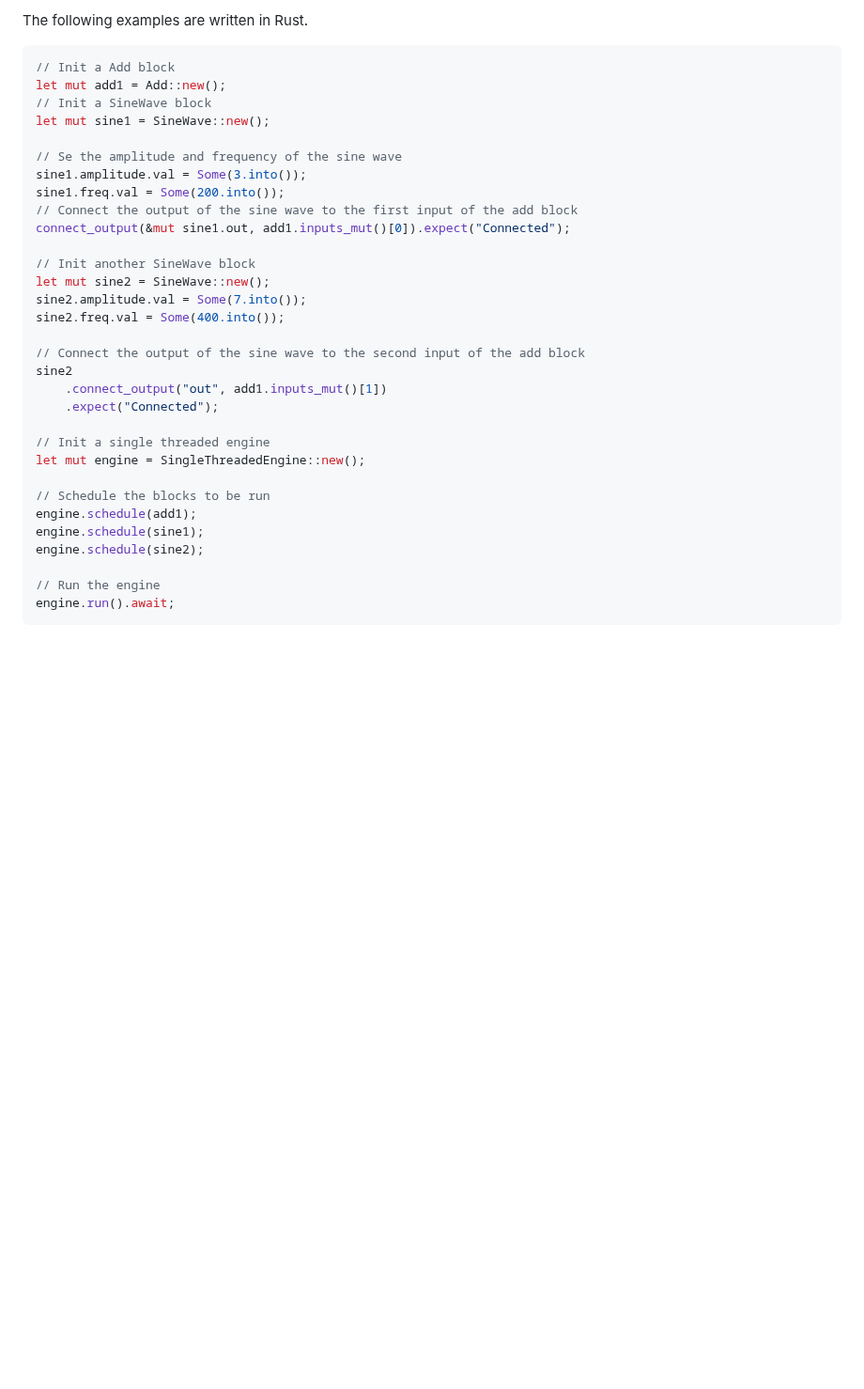
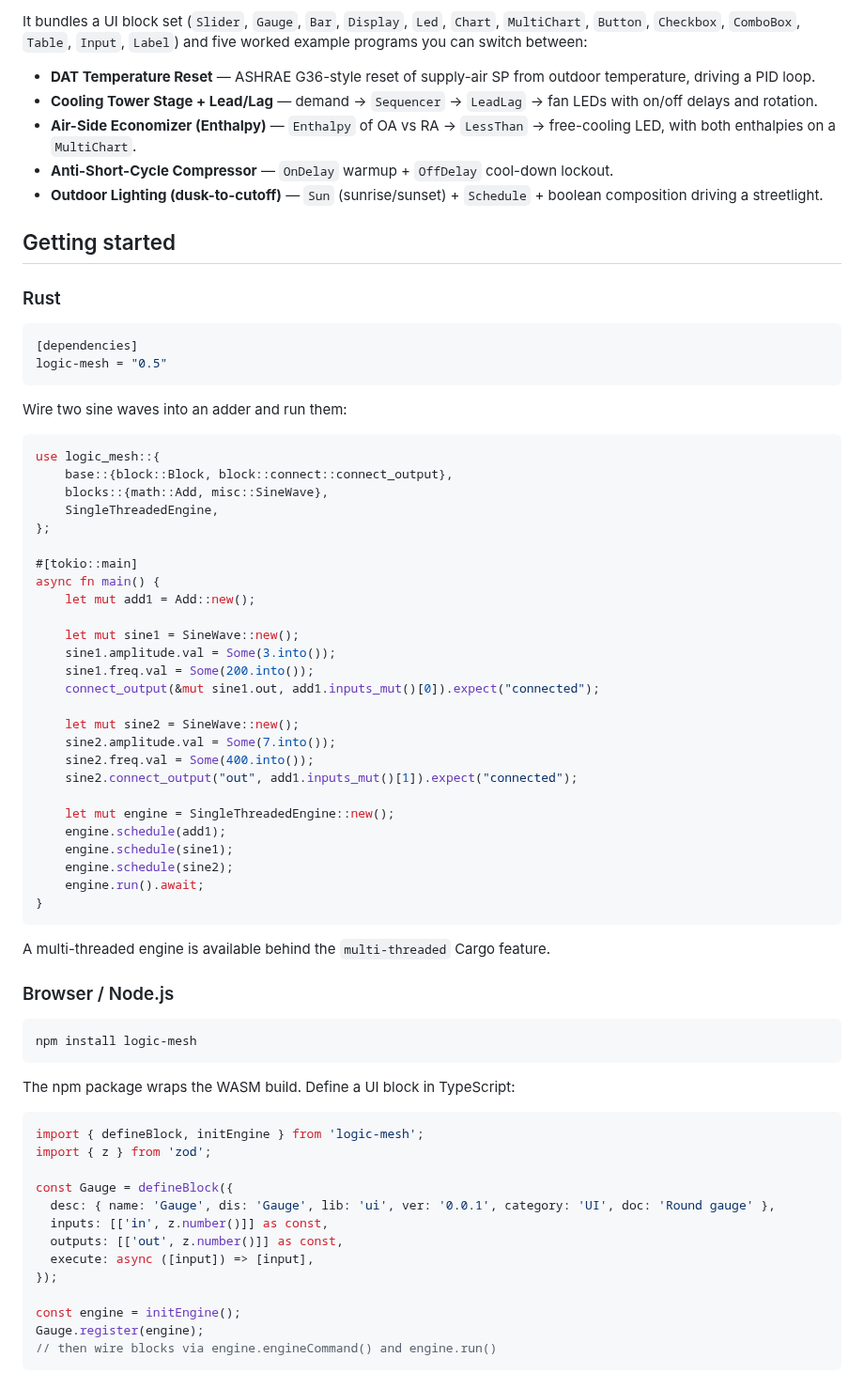
Before and after one commit to rracariu/logic-mesh, a Markdown page: README.md, the part around one of its changes. Shown at 94% size. GitHub-like rendering; blank space fills up the shorter version.

````diff
--- a/README.md
+++ b/README.md
@@ -35,36 +37,75 @@ The NPM package is a thin wrapper around the WASM package, and it can be used in
 
-The following examples are written in Rust.
+It bundles a UI block set (`Slider`, `Gauge`, `Bar`, `Display`, `Led`, `Chart`, `MultiChart`, `Button`, `Checkbox`, `ComboBox`, `Table`, `Input`, `Label`) and five worked example programs you can switch between:
+
+- **DAT Temperature Reset** — ASHRAE G36-style reset of supply-air SP from outdoor temperature, driving a PID loop.
+- **Cooling Tower Stage + Lead/Lag** — demand → `Sequencer` → `LeadLag` → fan LEDs with on/off delays and rotation.
+- **Air-Side Economizer (Enthalpy)** — `Enthalpy` of OA vs RA → `LessThan` → free-cooling LED, with both enthalpies on a `MultiChart`.
+- **Anti-Short-Cycle Compressor** — `OnDelay` warmup + `OffDelay` cool-down lockout.
+- **Outdoor Lighting (dusk-to-cutoff)** — `Sun` (sunrise/sunset) + `Schedule` + boolean composition driving a streetlight.
+
+## Getting started
+
+### Rust
+
+```toml
+[dependencies]
+logic-mesh = "0.5"
+```
+
+Wire two sine waves into an adder and run them:
 
 ```rust
-// Init a Add block
-let mut add1 = Add::new();
-// Init a SineWave block
-let mut sine1 = SineWave::new();
+use logic_mesh::{
+    base::{block::Block, block::connect::connect_output},
+    blocks::{math::Add, misc::SineWave},
+    SingleThreadedEngine,
+};
 
-// Se the amplitude and frequency of the sine wave
-sine1.amplitude.val = Some(3.into());
-sine1.freq.val = Some(200.into());
-// Connect the output of the sine wave to the first input of the add block
-connect_output(&mut sine1.out, add1.inputs_mut()[0]).expect("Connected");
+#[tokio::main]
+async fn main() {
+    let mut add1 = Add::new();
 
-// Init another SineWave block
-let mut sine2 = SineWave::new();
-sine2.amplitude.val = Some(7.into());
-sine2.freq.val = Some(400.into());
+    let mut sine1 = SineWave::new();
+    sine1.amplitude.val = Some(3.into());
+    sine1.freq.val = Some(200.into());
+    connect_output(&mut sine1.out, add1.inputs_mut()[0]).expect("connected");
 
-// Connect the output of the sine wave to the second input of the add block
-sine2
-	.connect_output("out", add1.inputs_mut()[1])
-	.expect("Connected");
+    let mut sine2 = SineWave::new();
+    sine2.amplitude.val = Some(7.into());
+    sine2.freq.val = Some(400.into());
+    sine2.connect_output("out", add1.inputs_mut()[1]).expect("connected");
 
-// Init a single threaded engine
-let mut engine = SingleThreadedEngine::new();
+    let mut engine = SingleThreadedEngine::new();
+    engine.schedule(add1);
+    engine.schedule(sine1);
+    engine.schedule(sine2);
+    engine.run().await;
+}
+```
 
-// Schedule the blocks to be run
-engine.schedule(add1);
-engine.schedule(sine1);
-engine.schedule(sine2);
+A multi-threaded engine is available behind the `multi-threaded` Cargo feature.
 
-// Run the engine
-engine.run().await;
+### Browser / Node.js
+
+```sh
+npm install logic-mesh
 ```
+
+The npm package wraps the WASM build. Define a UI block in TypeScript:
+
+```ts
+import { defineBlock, initEngine } from 'logic-mesh';
+import { z } from 'zod';
+
+const Gauge = defineBlock({
+  desc: { name: 'Gauge', dis: 'Gauge', lib: 'ui', ver: '0.0.1', category: 'UI', doc: 'Round gauge' },
+  inputs: [['in', z.number()]] as const,
+  outputs: [['out', z.number()]] as const,
+  execute: async ([input]) => [input],
+});
+
+const engine = initEngine();
+Gauge.register(engine);
+// then wire blocks via engine.engineCommand() and engine.run()
+```
+
````
Also changed, not shown: other parts of README.md (+58 -20 lines), screen-shot.png.
